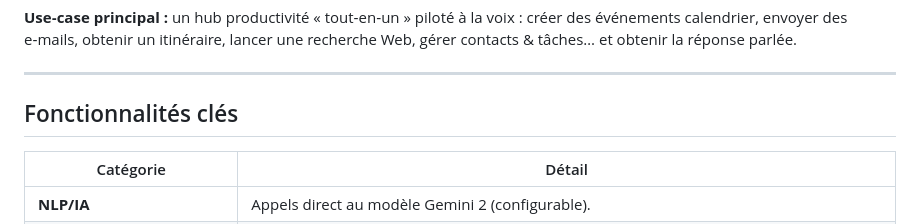
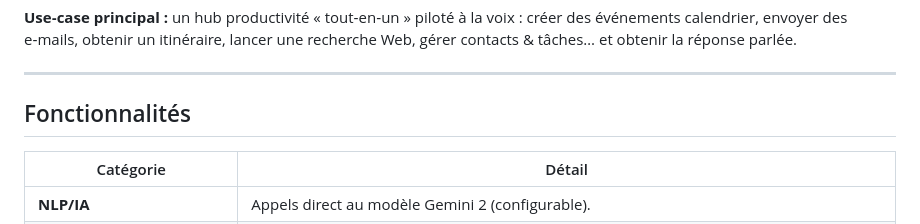
Before and after one commit to 64cipher/E.V.A, a Markdown page: README.md, the part around the change. Rendered like a GitHub page.

```diff
--- a/README.md
+++ b/README.md
@@ -29,7 +29,7 @@ Le mode Agent est très couteux en ressource sur API, donc faites attention.
 
 ---
 
-## Fonctionnalités clés
+## Fonctionnalités
 
 | Catégorie         | Détail                                                                        |
 | ----------------- | ----------------------------------------------------------------------------- |
```
